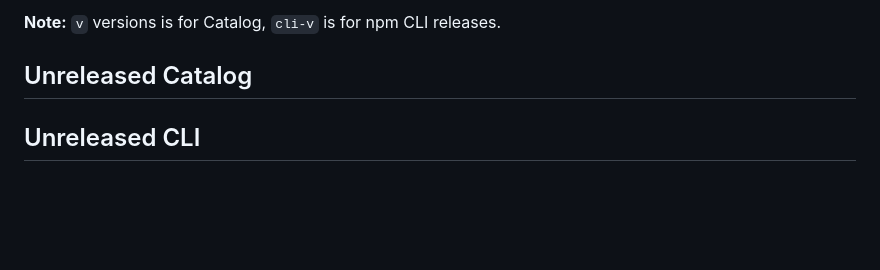
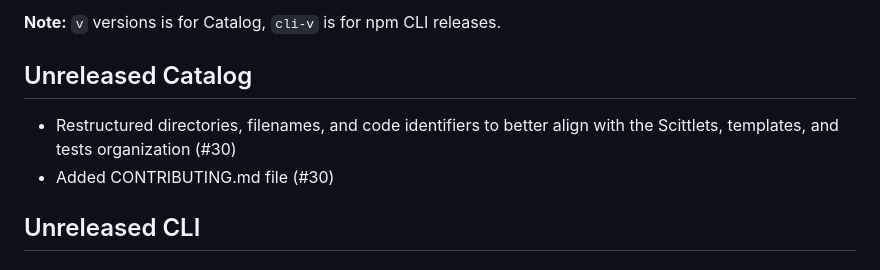
Before and after one commit to ikappaki/scittlets, a Markdown page: CHANGELOG.md, the part around the change. Drawn GitHub-style; blank space fills up the shorter version.

Commit message:
Update changelog

```diff
--- a/CHANGELOG.md
+++ b/CHANGELOG.md
@@ -3,6 +3,9 @@
 **Note:** `v` versions is for Catalog, `cli-v` is for npm CLI releases.
 
 ## Unreleased Catalog
+
+* Restructured directories, filenames, and code identifiers to better align with the Scittlets, templates, and tests organization (#30)
+* Added CONTRIBUTING.md file (#30)
 
 ## Unreleased CLI
 
```
